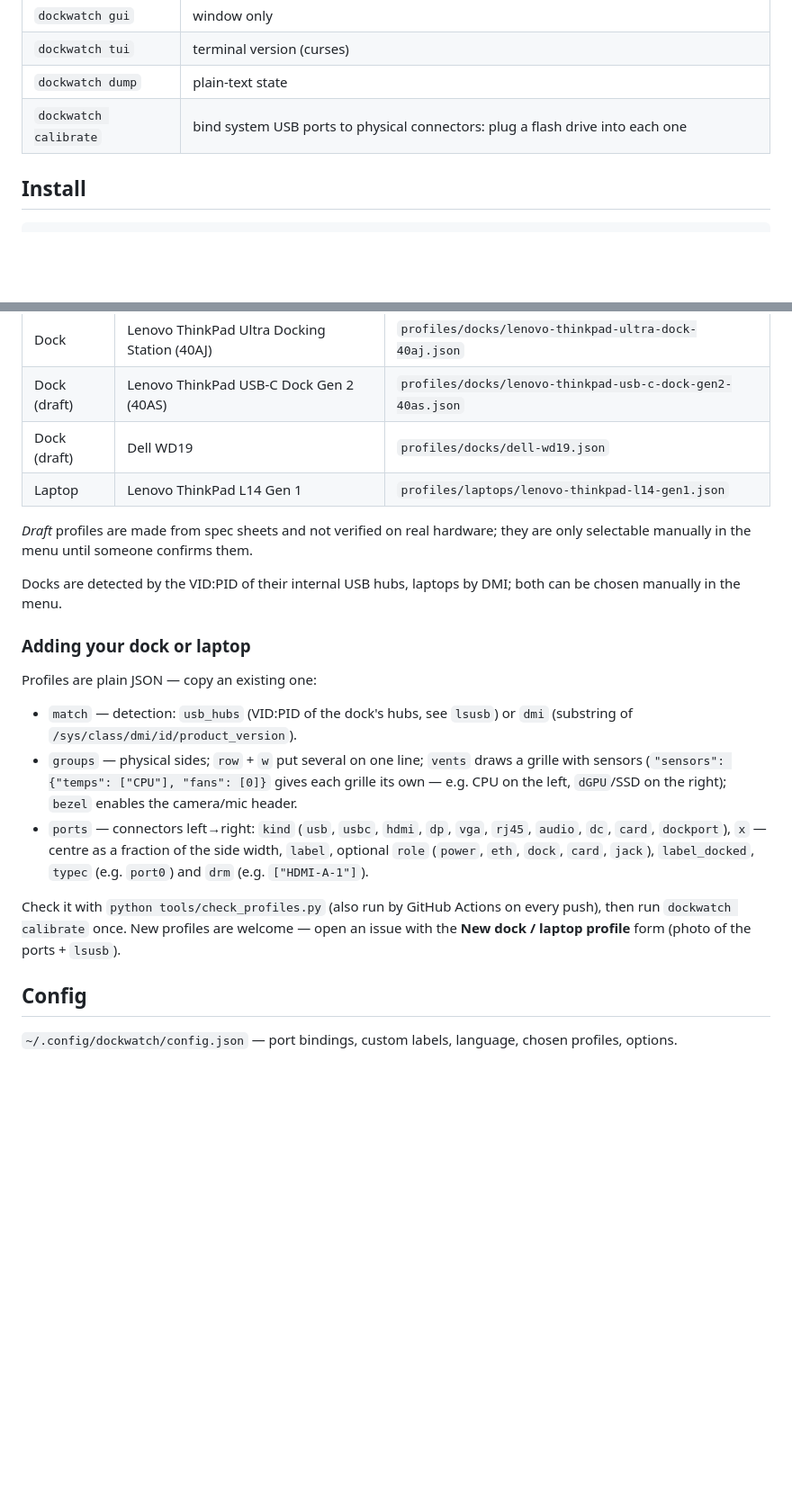
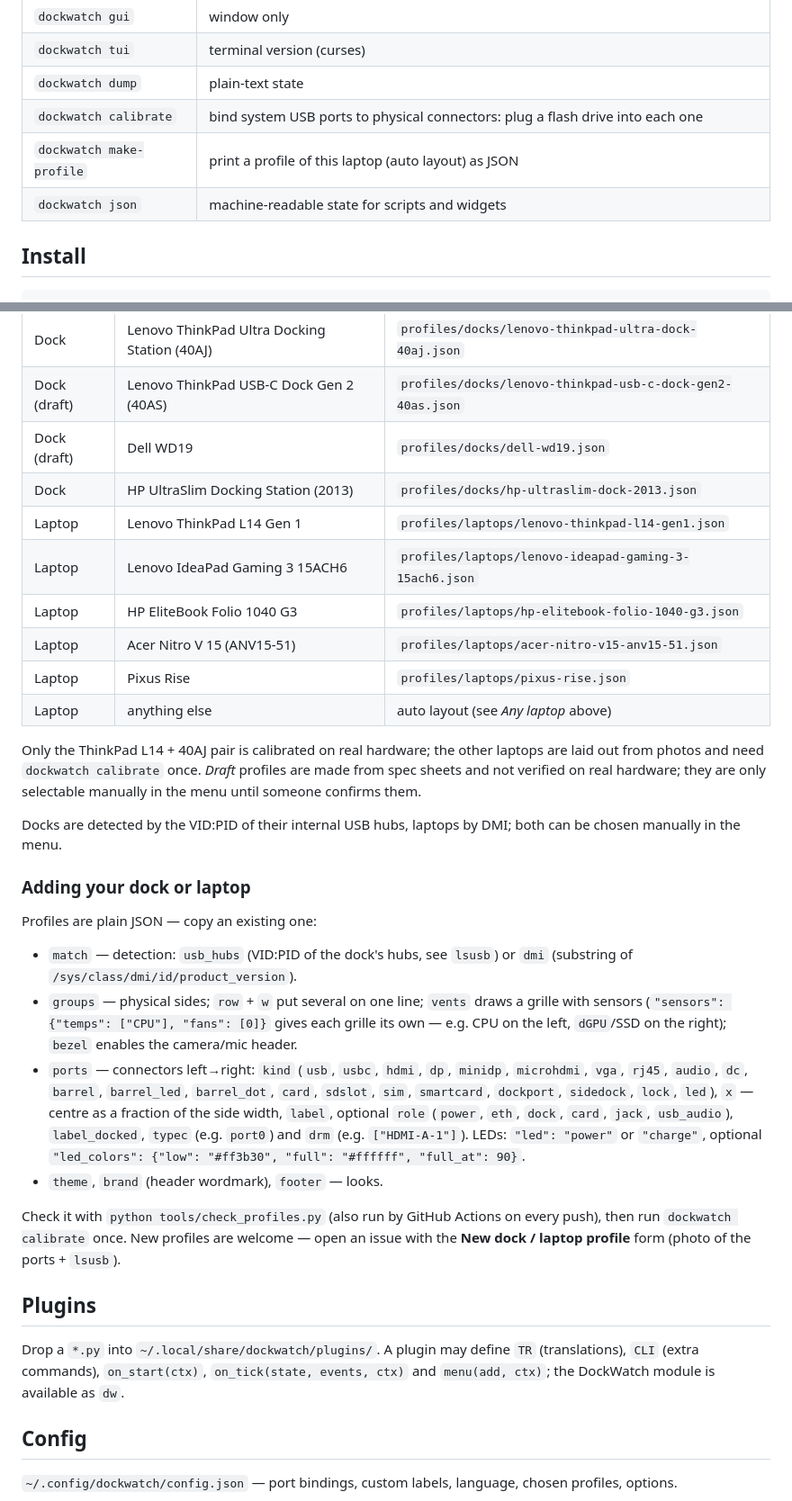
Before and after one commit to Watashik/DockWatch, a Markdown page: README.md, 2 parts joined by grey strips. Shown at 90% size. Drawn GitHub-style; blank space fills up the shorter version.

````diff
--- a/README.md
+++ b/README.md
@@ -44,6 +61,8 @@ Screenshots in other languages: [українська](docs/screenshot-uk.png)
 | `dockwatch tui` | terminal version (curses) |
 | `dockwatch dump` | plain-text state |
 | `dockwatch calibrate` | bind system USB ports to physical connectors: plug a flash drive into each one |
+| `dockwatch make-profile` | print a profile of this laptop (auto layout) as JSON |
+| `dockwatch json` | machine-readable state for scripts and widgets |
 
 ## Install
 ```sh
@@ -71,9 +90,16 @@ NetworkManager, bluez-utils, power-profiles-daemon. Only `/sys` and these user-l
 | Dock | Lenovo ThinkPad Ultra Docking Station (40AJ) | `profiles/docks/lenovo-thinkpad-ultra-dock-40aj.json` |
 | Dock (draft) | Lenovo ThinkPad USB-C Dock Gen 2 (40AS) | `profiles/docks/lenovo-thinkpad-usb-c-dock-gen2-40as.json` |
 | Dock (draft) | Dell WD19 | `profiles/docks/dell-wd19.json` |
+| Dock | HP UltraSlim Docking Station (2013) | `profiles/docks/hp-ultraslim-dock-2013.json` |
 | Laptop | Lenovo ThinkPad L14 Gen 1 | `profiles/laptops/lenovo-thinkpad-l14-gen1.json` |
+| Laptop | Lenovo IdeaPad Gaming 3 15ACH6 | `profiles/laptops/lenovo-ideapad-gaming-3-15ach6.json` |
+| Laptop | HP EliteBook Folio 1040 G3 | `profiles/laptops/hp-elitebook-folio-1040-g3.json` |
+| Laptop | Acer Nitro V 15 (ANV15-51) | `profiles/laptops/acer-nitro-v15-anv15-51.json` |
+| Laptop | Pixus Rise | `profiles/laptops/pixus-rise.json` |
+| Laptop | anything else | auto layout (see *Any laptop* above) |
 
-*Draft* profiles are made from spec sheets and not verified on real hardware; they are only selectable manually in the menu until someone confirms them.
+Only the ThinkPad L14 + 40AJ pair is calibrated on real hardware; the other laptops are laid out from photos and need
+`dockwatch calibrate` once. *Draft* profiles are made from spec sheets and not verified on real hardware; they are only selectable manually in the menu until someone confirms them.
 
 Docks are detected by the VID:PID of their internal USB hubs, laptops by DMI; both can be chosen manually in the menu.
 
@@ -81,12 +107,19 @@ Docks are detected by the VID:PID of their internal USB hubs, laptops by DMI; bo
 Profiles are plain JSON — copy an existing one:
 - `match` — detection: `usb_hubs` (VID:PID of the dock's hubs, see `lsusb`) or `dmi` (substring of `/sys/class/dmi/id/product_version`).
 - `groups` — physical sides; `row` + `w` put several on one line; `vents` draws a grille with sensors (`"sensors": {"temps": ["CPU"], "fans": [0]}` gives each grille its own — e.g. CPU on the left, `dGPU`/SSD on the right); `bezel` enables the camera/mic header.
-- `ports` — connectors left→right: `kind` (`usb`, `usbc`, `hdmi`, `dp`, `vga`, `rj45`, `audio`, `dc`, `card`, `dockport`),
-  `x` — centre as a fraction of the side width, `label`, optional `role` (`power`, `eth`, `dock`, `card`, `jack`),
+- `ports` — connectors left→right: `kind` (`usb`, `usbc`, `hdmi`, `dp`, `minidp`, `microhdmi`, `vga`, `rj45`, `audio`,
+  `dc`, `barrel`, `barrel_led`, `barrel_dot`, `card`, `sdslot`, `sim`, `smartcard`, `dockport`, `sidedock`, `lock`, `led`),
+  `x` — centre as a fraction of the side width, `label`, optional `role` (`power`, `eth`, `dock`, `card`, `jack`, `usb_audio`),
   `label_docked`, `typec` (e.g. `port0`) and `drm` (e.g. `["HDMI-A-1"]`).
+  LEDs: `"led": "power"` or `"charge"`, optional `"led_colors": {"low": "#ff3b30", "full": "#ffffff", "full_at": 90}`.
+- `theme`, `brand` (header wordmark), `footer` — looks.
 
 Check it with `python tools/check_profiles.py` (also run by GitHub Actions on every push), then run `dockwatch calibrate` once. New profiles are welcome — open an issue with the **New dock / laptop profile** form
 (photo of the ports + `lsusb`).
+
+## Plugins
+Drop a `*.py` into `~/.local/share/dockwatch/plugins/`. A plugin may define `TR` (translations), `CLI` (extra commands),
+`on_start(ctx)`, `on_tick(state, events, ctx)` and `menu(add, ctx)`; the DockWatch module is available as `dw`.
 
 ## Config
 `~/.config/dockwatch/config.json` — port bindings, custom labels, language, chosen profiles, options.
````
Also changed, not shown: other parts of README.md (+20 -3 lines), docs/laptop-ideapad.png (added), docs/laptop-pixus.png (added), docs/theme-hp.png, docs/theme-nitro.png.
